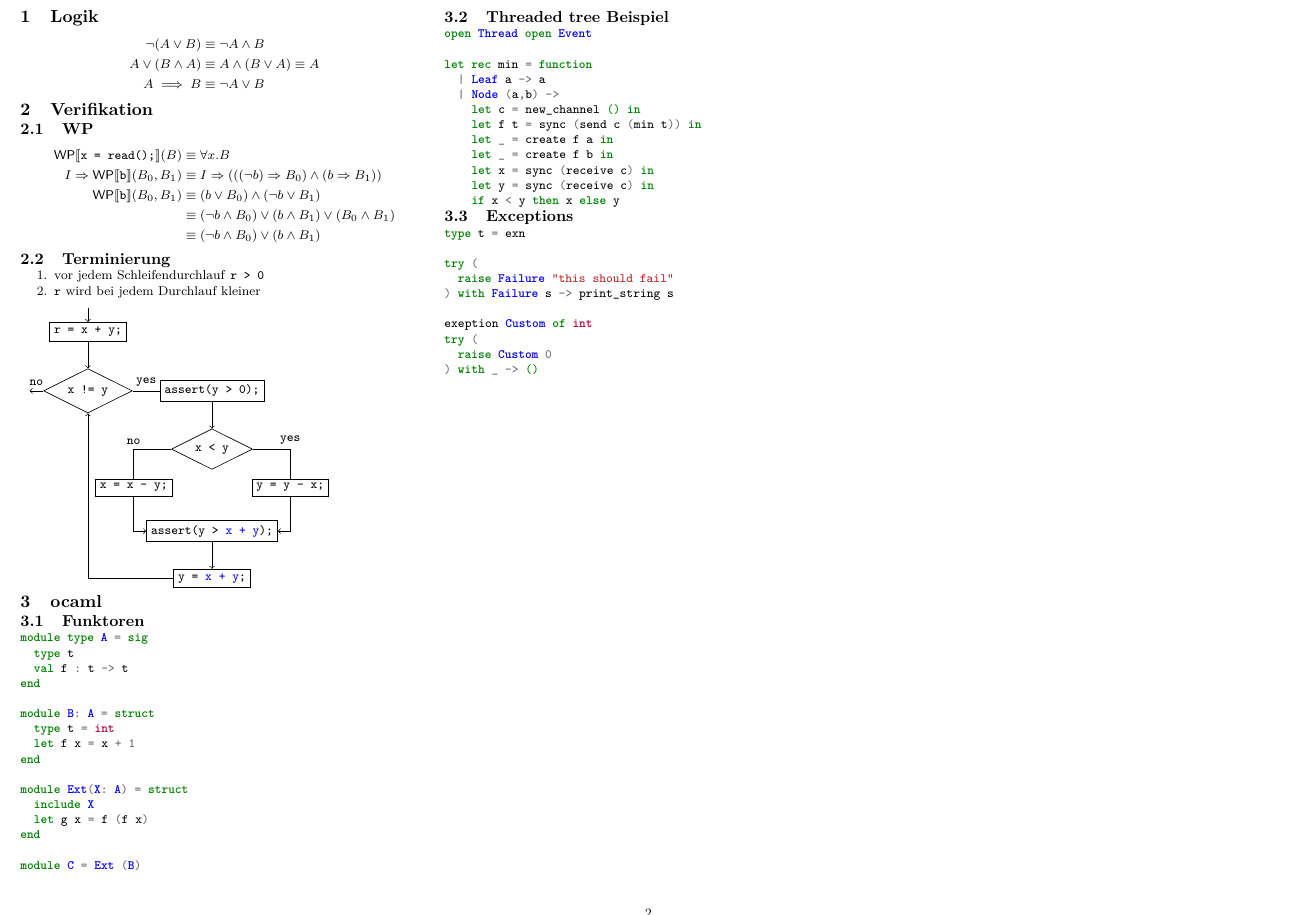
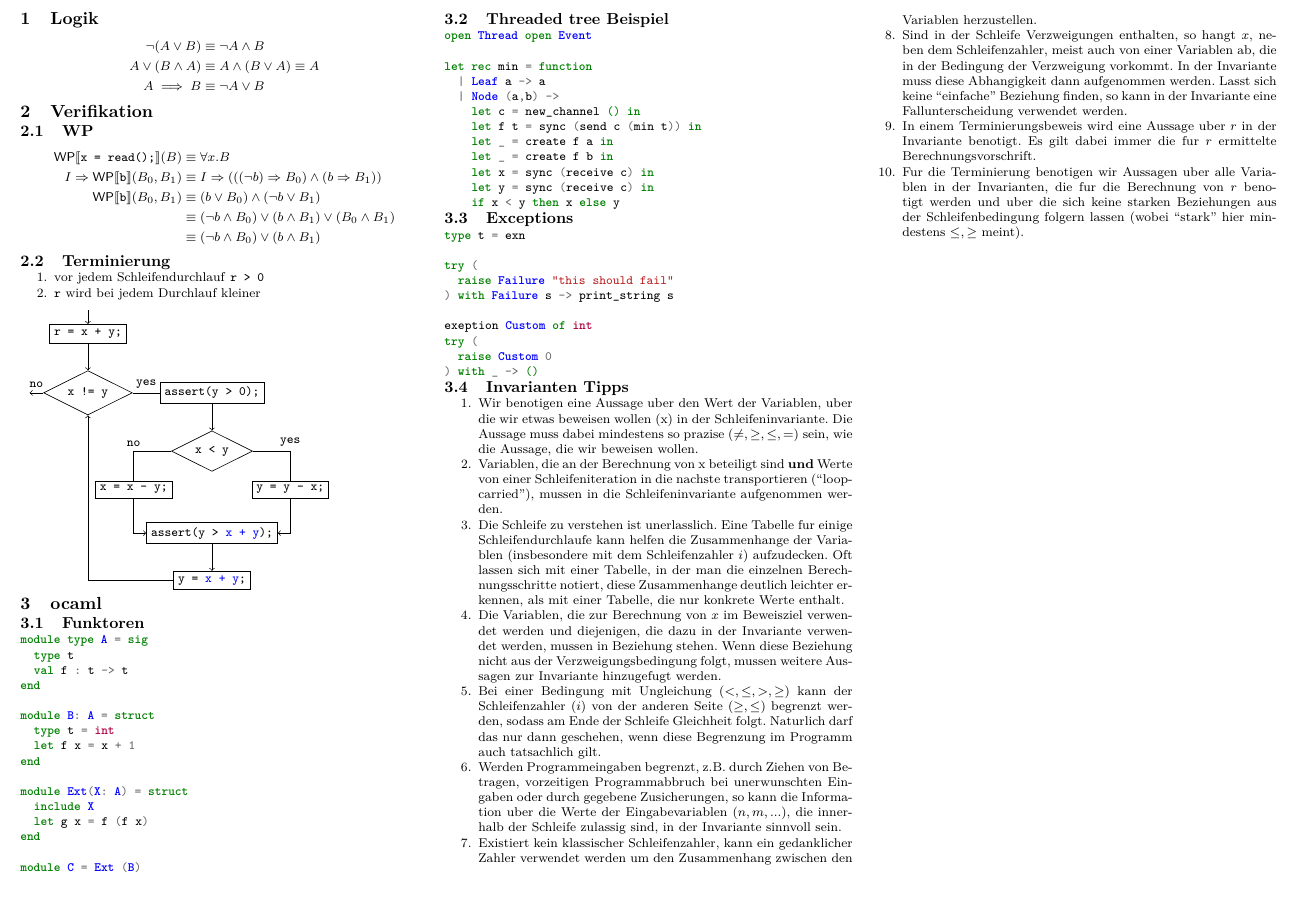
Before and after one commit to zepatrik/eidi2_cheatsheet, a LaTeX document (cheatsheet.tex): part of page 2 of 2, cut so that both start at the same text. The pictures show the PDF file cheatsheet.pdf that the author committed with the source.

Commit message:
invariantentipps

```diff
--- a/cheatsheet.tex
+++ b/cheatsheet.tex
@@ -131,6 +131,56 @@ try (
   raise Custom 0
 ) with _ -> ()
     \end{minted}
+    \subsection{Invarianten Tipps}
+    \begin{enumerate}
+     \item Wir benötigen eine Aussage über den Wert der Variablen, über die
+wir etwas beweisen wollen (x) in der Schleifeninvariante. Die
+Aussage muss dabei mindestens so präzise ($\neq, \geq, \leq, =$) sein, wie
+die Aussage, die wir beweisen wollen.
+      \item Variablen, die an der Berechnung von x beteiligt sind \textbf{und} Werte
+von einer Schleifeniteration in die nächste transportieren
+(“loop-carried”), müssen in die Schleifeninvariante aufgenommen
+werden.
+      \item Die Schleife zu verstehen ist unerlässlich. Eine Tabelle für einige
+Schleifendurchläufe kann helfen die Zusammenhänge der Variablen
+(insbesondere mit dem Schleifenzähler $i$) aufzudecken. Oft lassen
+sich mit einer Tabelle, in der man die einzelnen
+Berechnungsschritte notiert, diese Zusammenhänge deutlich
+leichter erkennen, als mit einer Tabelle, die nur konkrete Werte
+enthält.
+      \item Die Variablen, die zur Berechnung von $x$ im Beweisziel verwendet
+werden und diejenigen, die dazu in der Invariante verwendet
+werden, müssen in Beziehung stehen. Wenn diese Beziehung nicht
+aus der Verzweigungsbedingung folgt, müssen weitere Aussagen
+zur Invariante hinzugefügt werden.
+      \item Bei einer Bedingung mit Ungleichung ($<, \leq, >, \geq$) kann der
+Schleifenzähler ($i$) von der anderen Seite ($\geq, \leq$) begrenzt werden,
+sodass am Ende der Schleife Gleichheit folgt. Natürlich darf das
+nur dann geschehen, wenn diese Begrenzung im Programm auch
+tatsächlich gilt.
+      \item Werden Programmeingaben begrenzt, z.B. durch Ziehen von
+Beträgen, vorzeitigen Programmabbruch bei unerwünschten
+Eingaben oder durch gegebene Zusicherungen, so kann die
+Information über die Werte der Eingabevariablen ($n, m, ...$), die
+innerhalb der Schleife zulässig sind, in der Invariante sinnvoll sein.
+      \item Existiert kein klassischer Schleifenzähler, kann ein gedanklicher
+Zähler verwendet werden um den Zusammenhang zwischen den
+Variablen herzustellen.
+      \item Sind in der Schleife Verzweigungen enthalten, so hängt $x$, neben
+dem Schleifenzähler, meist auch von einer Variablen ab, die in der
+Bedingung der Verzweigung vorkommt. In der Invariante muss
+diese Abhängigkeit dann aufgenommen werden. Lässt sich keine
+“einfache” Beziehung finden, so kann in der Invariante eine
+Fallunterscheidung verwendet werden.
+      \item In einem Terminierungsbeweis wird eine Aussage über $r$ in der
+Invariante benötigt. Es gilt dabei immer die für $r$ ermittelte
+Berechnungsvorschrift.
+      \item Für die Terminierung benötigen wir Aussagen über alle Variablen in
+der Invarianten, die für die Berechnung von $r$ benötigt werden und
+über die sich keine starken Beziehungen aus der Schleifenbedingung
+folgern lassen (wobei “stark” hier mindestens $\leq, \geq$ meint).
+    \end{enumerate}
+
 
   \end{multicols*}
 \end{document}
```
Also changed, not shown: cheatsheet.pdf.
